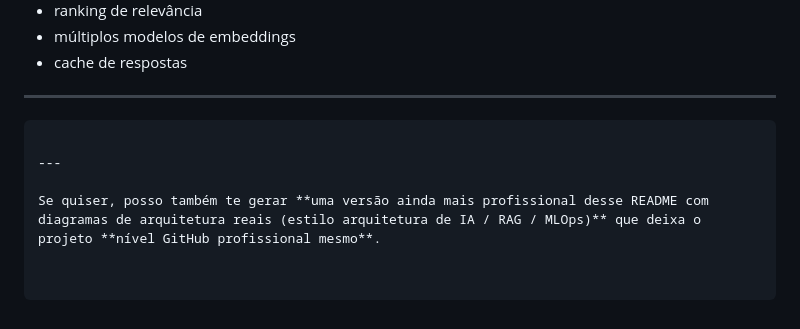
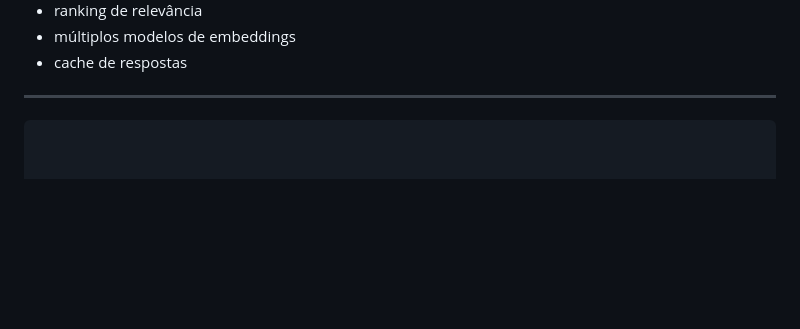
Before and after one commit to Epaminondaslage/doc-ai, a Markdown page: README.md, the part around the change. GitHub-like rendering; blank space fills up the shorter version.

````diff
--- a/README.md
+++ b/README.md
@@ -532,7 +532,3 @@ Melhorias futuras:
 ---
 
 ```
-
----
-
-Se quiser, posso também te gerar **uma versão ainda mais profissional desse README com diagramas de arquitetura reais (estilo arquitetura de IA / RAG / MLOps)** que deixa o projeto **nível GitHub profissional mesmo**.
````
